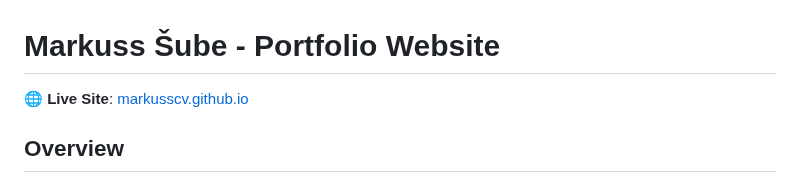
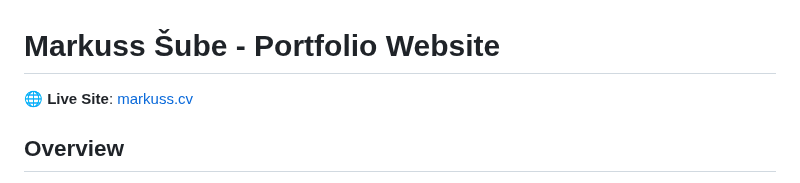
Before and after one commit to MarkussMK/Portfolio-website, a Markdown page: README.md, the part around the change. GitHub-like rendering.

```diff
--- a/README.md
+++ b/README.md
@@ -1,7 +1,7 @@
 Markuss Šube - Portfolio Website
 ==================================
 
-🌐 **Live Site**: [markusscv.github.io](https://markusscv.github.io)
+🌐 **Live Site**: [markuss.cv](www.markuss.cv)
 
 Overview
 --------
```
